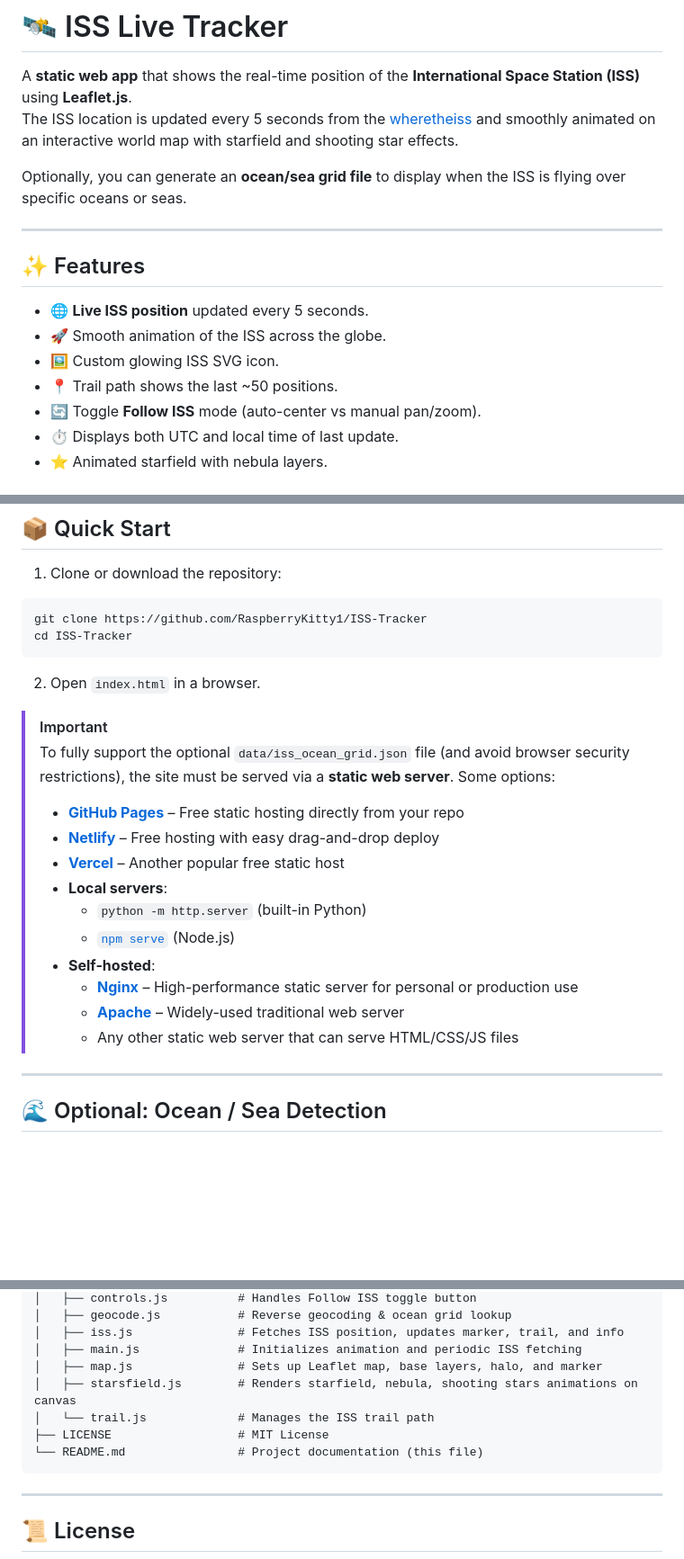
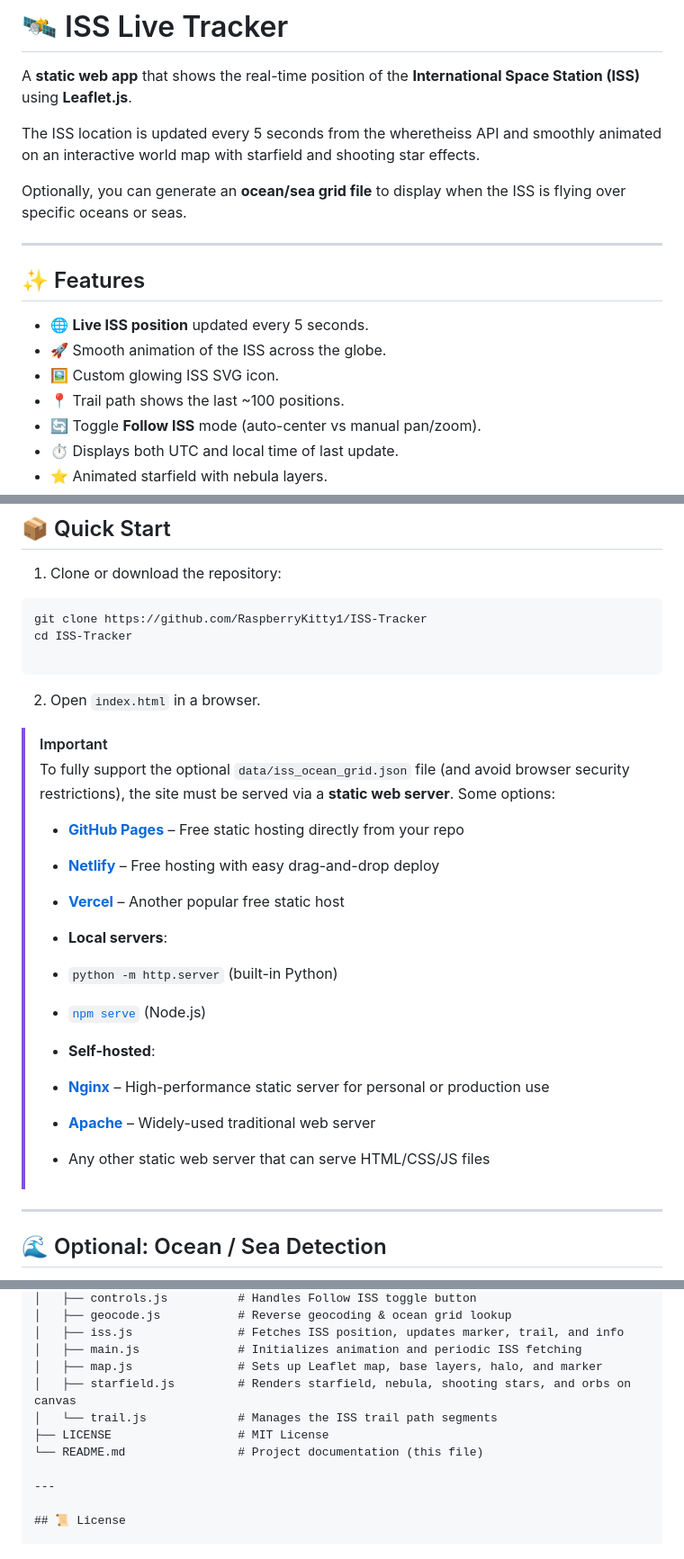
Before and after one commit to RaspberryKitty1/ISS-Tracker, a Markdown page: readme.md, 3 parts joined by grey strips. Shown at 90% size. Drawn GitHub-style; blank space fills up the shorter version.

`````diff
--- a/readme.md
+++ b/readme.md
@@ -1,7 +1,8 @@
 # 🛰 ISS Live Tracker
 
 A **static web app** that shows the real-time position of the **International Space Station (ISS)** using **Leaflet.js**.
-The ISS location is updated every 5 seconds from the [wheretheiss](http://wheretheiss.at/) and smoothly animated on an interactive world map with starfield and shooting star effects.
+
+The ISS location is updated every 5 seconds from the wheretheiss API and smoothly animated on an interactive world map with starfield and shooting star effects.
 
 Optionally, you can generate an **ocean/sea grid file** to display when the ISS is flying over specific oceans or seas.
 
@@ -12,7 +13,7 @@ Optionally, you can generate an **ocean/sea grid file** to display when the ISS
 * 🌐 **Live ISS position** updated every 5 seconds.
 * 🚀 Smooth animation of the ISS across the globe.
 * 🖼 Custom glowing ISS SVG icon.
-* 📍 Trail path shows the last ~50 positions.
+* 📍 Trail path shows the last ~100 positions.
 * 🔄 Toggle **Follow ISS** mode (auto-center vs manual pan/zoom).
 * ⏱ Displays both UTC and local time of last update.
 * ⭐ Animated starfield with nebula layers.
@@ -35,24 +34,29 @@ Optionally, you can generate an **ocean/sea grid file** to display when the ISS
 ```bash
 git clone https://github.com/RaspberryKitty1/ISS-Tracker
 cd ISS-Tracker
-````
+
+```
 
 2. Open `index.html` in a browser.
 
 > [!IMPORTANT]
+> To fully support the optional `data/iss_ocean_grid.json` file (and avoid browser security restrictions), the site must be served via a **static web server**. Some options:
+> * **[GitHub Pages](https://pages.github.com/)** – Free static hosting directly from your repo
+> * **[Netlify](https://www.netlify.com/)** – Free hosting with easy drag-and-drop deploy
+> * **[Vercel](https://vercel.com/)** – Another popular free static host
+> * **Local servers**:
+> * `python -m http.server` (built-in Python)
+> * [`npm serve`](https://www.npmjs.com/package/serve) (Node.js)
 >
-> To fully support the optional `data/iss_ocean_grid.json` file (and avoid browser security restrictions), the site must be served via a **static web server**. Some options:
 >
->* [**GitHub Pages**](https://pages.github.com/) – Free static hosting directly from your repo
->* [**Netlify**](https://www.netlify.com/) – Free hosting with easy drag-and-drop deploy
->* [**Vercel**](https://vercel.com/) – Another popular free static host
->* **Local servers**:
->   * `python -m http.server` (built-in Python)
->   * [`npm serve`](https://www.npmjs.com/package/serve) (Node.js)
->* **Self-hosted**:
->   * [**Nginx**](https://nginx.org/) – High-performance static server for personal or production use
->   * [**Apache**](https://www.apache.org/) – Widely-used traditional web server
->   * Any other static web server that can serve HTML/CSS/JS files
+> * **Self-hosted**:
+> * **[Nginx](https://nginx.org/)** – High-performance static server for personal or production use
+> * **[Apache](https://www.apache.org/)** – Widely-used traditional web server
+> * Any other static web server that can serve HTML/CSS/JS files
+>
+>
+>
+>
 
 ---
 
@@ -151,11 +161,10 @@ Once present, the map will display labels like **Atlantic Ocean**, **Mediterrane
 │   ├── iss.js               # Fetches ISS position, updates marker, trail, and info
 │   ├── main.js              # Initializes animation and periodic ISS fetching
 │   ├── map.js               # Sets up Leaflet map, base layers, halo, and marker
-│   ├── starsfield.js        # Renders starfield, nebula, shooting stars animations on canvas
-│   └── trail.js             # Manages the ISS trail path
+│   ├── starfield.js         # Renders starfield, nebula, shooting stars, and orbs on canvas
+│   └── trail.js             # Manages the ISS trail path segments
 ├── LICENSE                  # MIT License
 └── README.md                # Project documentation (this file)
-```
 
 ---
 
`````
Also changed, not shown: other parts of readme.md (+15 -11 lines).
